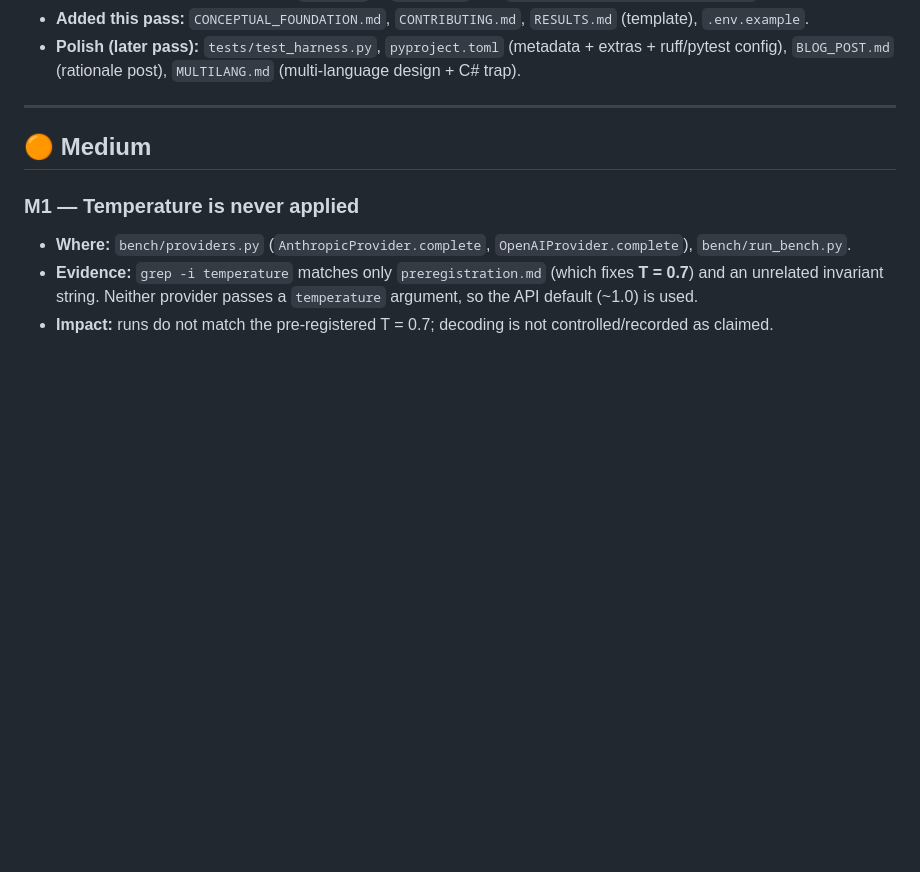
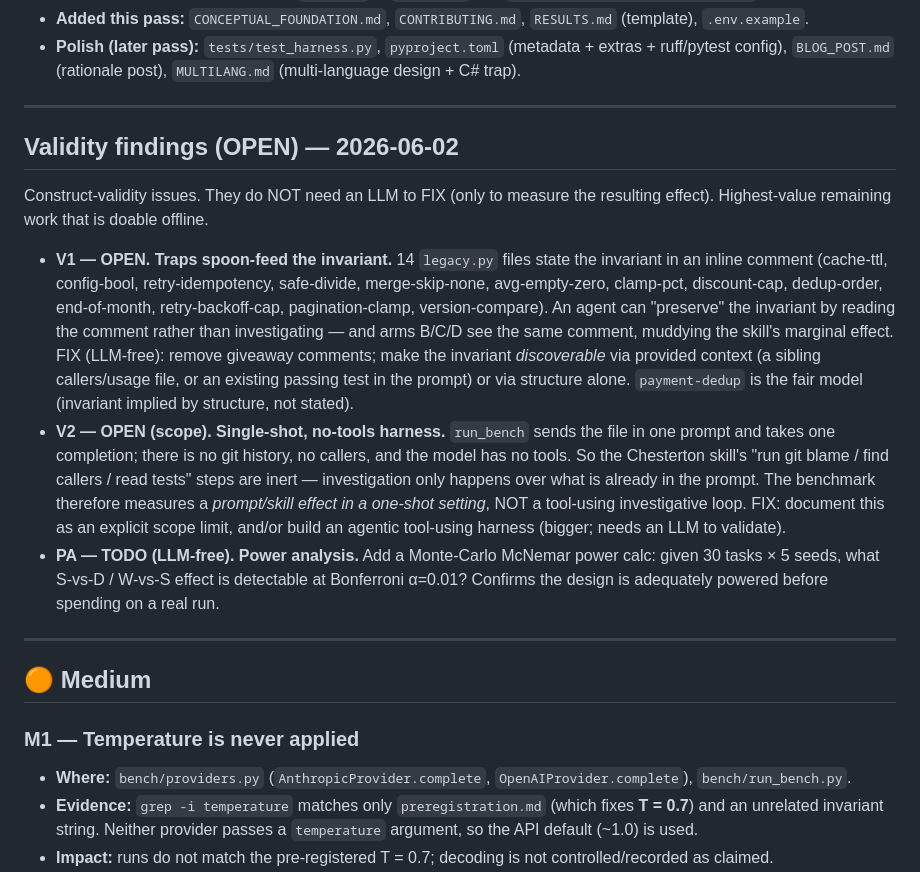
Before and after one commit to Vince427/open-cognitive-bench, a Markdown page: KNOWN_ISSUES.md, the part around the change. Drawn GitHub-style; blank space fills up the shorter version.

```diff
--- a/KNOWN_ISSUES.md
+++ b/KNOWN_ISSUES.md
@@ -39,6 +39,28 @@ The detailed findings below are kept as the historical record; the "by design" a
 - **Added this pass:** `CONCEPTUAL_FOUNDATION.md`, `CONTRIBUTING.md`, `RESULTS.md` (template), `.env.example`.
 - **Polish (later pass):** `tests/test_harness.py`, `pyproject.toml` (metadata + extras + ruff/pytest config),
   `BLOG_POST.md` (rationale post), `MULTILANG.md` (multi-language design + C# trap).
+
+---
+
+## Validity findings (OPEN) — 2026-06-02
+Construct-validity issues. They do NOT need an LLM to FIX (only to measure the resulting effect). Highest-value
+remaining work that is doable offline.
+- **V1 — OPEN. Traps spoon-feed the invariant.** 14 `legacy.py` files state the invariant in an inline comment
+  (cache-ttl, config-bool, retry-idempotency, safe-divide, merge-skip-none, avg-empty-zero, clamp-pct,
+  discount-cap, dedup-order, end-of-month, retry-backoff-cap, pagination-clamp, version-compare). An agent can
+  "preserve" the invariant by reading the comment rather than investigating — and arms B/C/D see the same
+  comment, muddying the skill's marginal effect. FIX (LLM-free): remove giveaway comments; make the invariant
+  *discoverable* via provided context (a sibling callers/usage file, or an existing passing test in the prompt)
+  or via structure alone. `payment-dedup` is the fair model (invariant implied by structure, not stated).
+- **V2 — OPEN (scope). Single-shot, no-tools harness.** `run_bench` sends the file in one prompt and takes one
+  completion; there is no git history, no callers, and the model has no tools. So the Chesterton skill's
+  "run git blame / find callers / read tests" steps are inert — investigation only happens over what is already
+  in the prompt. The benchmark therefore measures a *prompt/skill effect in a one-shot setting*, NOT a
+  tool-using investigative loop. FIX: document this as an explicit scope limit, and/or build an agentic
+  tool-using harness (bigger; needs an LLM to validate).
+- **PA — TODO (LLM-free). Power analysis.** Add a Monte-Carlo McNemar power calc: given 30 tasks × 5 seeds,
+  what S-vs-D / W-vs-S effect is detectable at Bonferroni α=0.01? Confirms the design is adequately powered
+  before spending on a real run.
 
 ---
 
```
Also changed, not shown: CLAUDE.md (added, +54 -0 lines).
